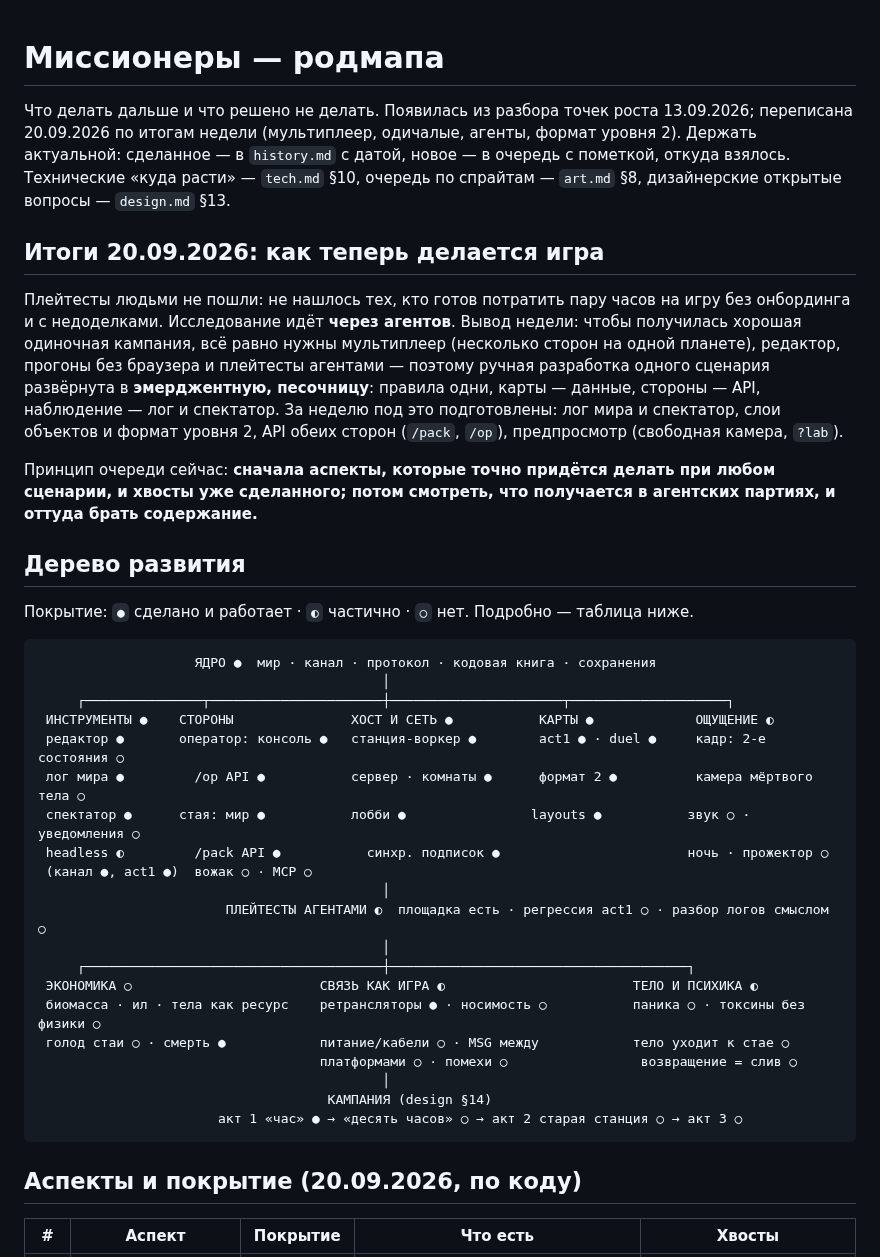
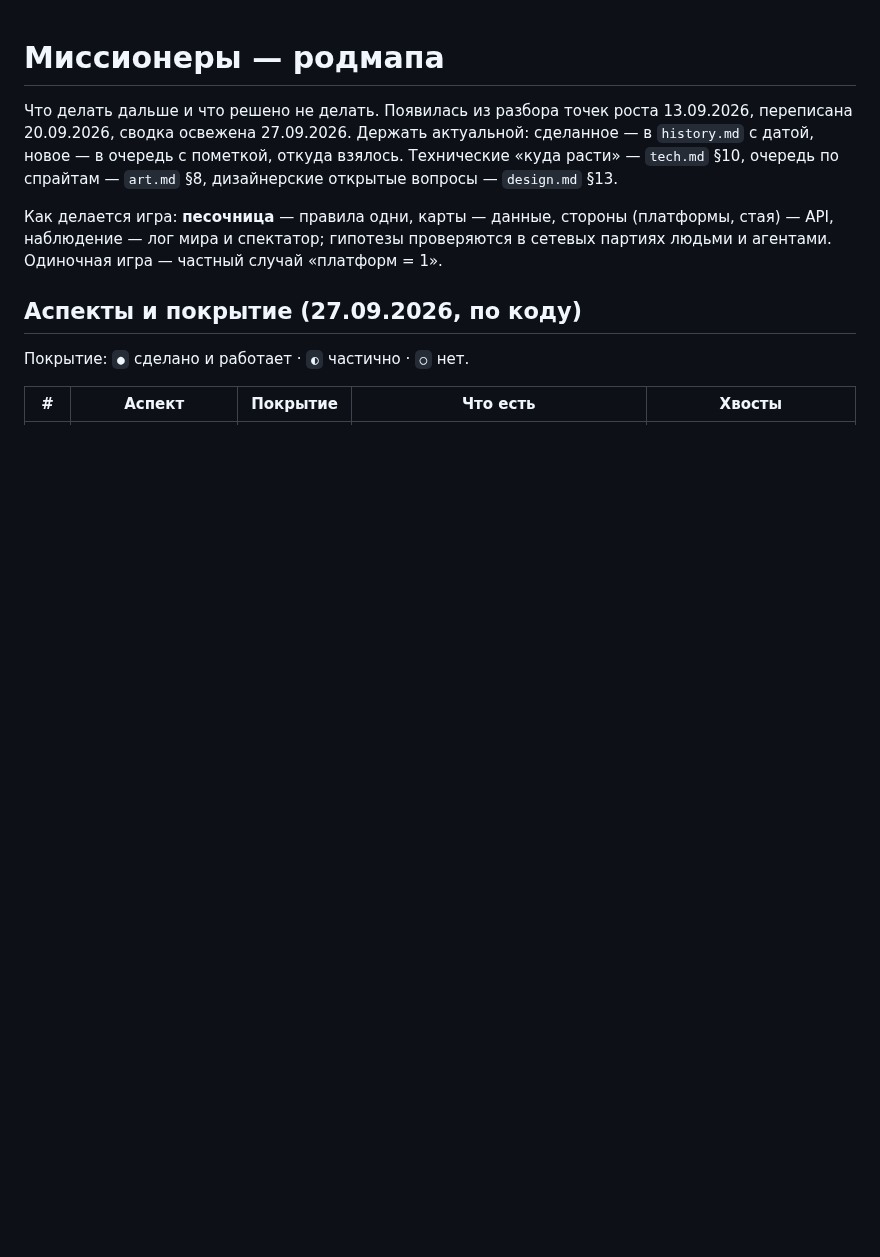
Before and after one commit to sankalpagames/missioners, a Markdown page: docs/roadmap.md, the part around one of its changes. Rendered like a GitHub page; blank space fills up the shorter version.

````diff
--- a/docs/roadmap.md
+++ b/docs/roadmap.md
@@ -1,41 +1,12 @@
 # Миссионеры — родмапа
 
-Что делать дальше и что решено не делать. Появилась из разбора точек роста 13.09.2026; переписана 20.09.2026 по итогам недели (мультиплеер, одичалые, агенты, формат уровня 2). Держать актуальной: сделанное — в `history.md` с датой, новое — в очередь с пометкой, откуда взялось. Технические «куда расти» — `tech.md` §10, очередь по спрайтам — `art.md` §8, дизайнерские открытые вопросы — `design.md` §13.
+Что делать дальше и что решено не делать. Появилась из разбора точек роста 13.09.2026, переписана 20.09.2026, сводка освежена 27.09.2026. Держать актуальной: сделанное — в `history.md` с датой, новое — в очередь с пометкой, откуда взялось. Технические «куда расти» — `tech.md` §10, очередь по спрайтам — `art.md` §8, дизайнерские открытые вопросы — `design.md` §13.
 
-## Итоги 20.09.2026: как теперь делается игра
+Как делается игра: **песочница** — правила одни, карты — данные, стороны (платформы, стая) — API, наблюдение — лог мира и спектатор; гипотезы проверяются в сетевых партиях людьми и агентами. Одиночная игра — частный случай «платформ = 1».
 
-Плейтесты людьми не пошли: не нашлось тех, кто готов потратить пару часов на игру без онбординга и с недоделками. Исследование идёт **через агентов**. Вывод недели: чтобы получилась хорошая одиночная кампания, всё равно нужны мультиплеер (несколько сторон на одной планете), редактор, прогоны без браузера и плейтесты агентами — поэтому ручная разработка одного сценария развёрнута в **эмерджентную, песочницу**: правила одни, карты — данные, стороны — API, наблюдение — лог и спектатор. За неделю под это подготовлены: лог мира и спектатор, слои объектов и формат уровня 2, API обеих сторон (`/pack`, `/op`), предпросмотр (свободная камера, `?lab`).
+## Аспекты и покрытие (27.09.2026, по коду)
 
-Принцип очереди сейчас: **сначала аспекты, которые точно придётся делать при любом сценарии, и хвосты уже сделанного; потом смотреть, что получается в агентских партиях, и оттуда брать содержание.**
-
-## Дерево развития
-
-Покрытие: `●` сделано и работает · `◐` частично · `○` нет. Подробно — таблица ниже.
-
-```
-                    ЯДРО ●  мир · канал · протокол · кодовая книга · сохранения
-                                            │
-     ┌───────────────┬──────────────────────┼──────────────────────┬────────────────────┐
- ИНСТРУМЕНТЫ ●    СТОРОНЫ               ХОСТ И СЕТЬ ●           КАРТЫ ●             ОЩУЩЕНИЕ ◐
- редактор ●       оператор: консоль ●   станция-воркер ●        act1 ● · duel ●     кадр: 2-е состояния ○
- лог мира ●         /op API ●           сервер · комнаты ●      формат 2 ●          камера мёртвого тела ○
- спектатор ●      стая: мир ●           лобби ●                layouts ●           звук ○ · уведомления ○
- headless ◐         /pack API ●           синхр. подписок ●                        ночь · прожектор ○
- (канал ●, act1 ●)  вожак ○ · MCP ○
-                                            │
-                        ПЛЕЙТЕСТЫ АГЕНТАМИ ◐  площадка есть · регрессия act1 ○ · разбор логов смыслом ○
-                                            │
-     ┌──────────────────────────────────────┼──────────────────────────────────────┐
- ЭКОНОМИКА ○                        СВЯЗЬ КАК ИГРА ◐                        ТЕЛО И ПСИХИКА ◐
- биомасса · ил · тела как ресурс    ретрансляторы ● · носимость ○           паника ○ · токсины без физики ○
- голод стаи ○ · смерть ●            питание/кабели ○ · MSG между            тело уходит к стае ○
-                                    платформами ○ · помехи ○                 возвращение = слив ○
-                                            │
-                                     КАМПАНИЯ (design §14)
-                       акт 1 «час» ● → «десять часов» ○ → акт 2 старая станция ○ → акт 3 ○
-```
-
-## Аспекты и покрытие (20.09.2026, по коду)
+Покрытие: `●` сделано и работает · `◐` частично · `○` нет.
 
 | # | Аспект | Покрытие | Что есть | Хвосты |
 |---|---|---|---|---|
````
Also changed, not shown: other parts of docs/roadmap.md (+19 -19 lines).
